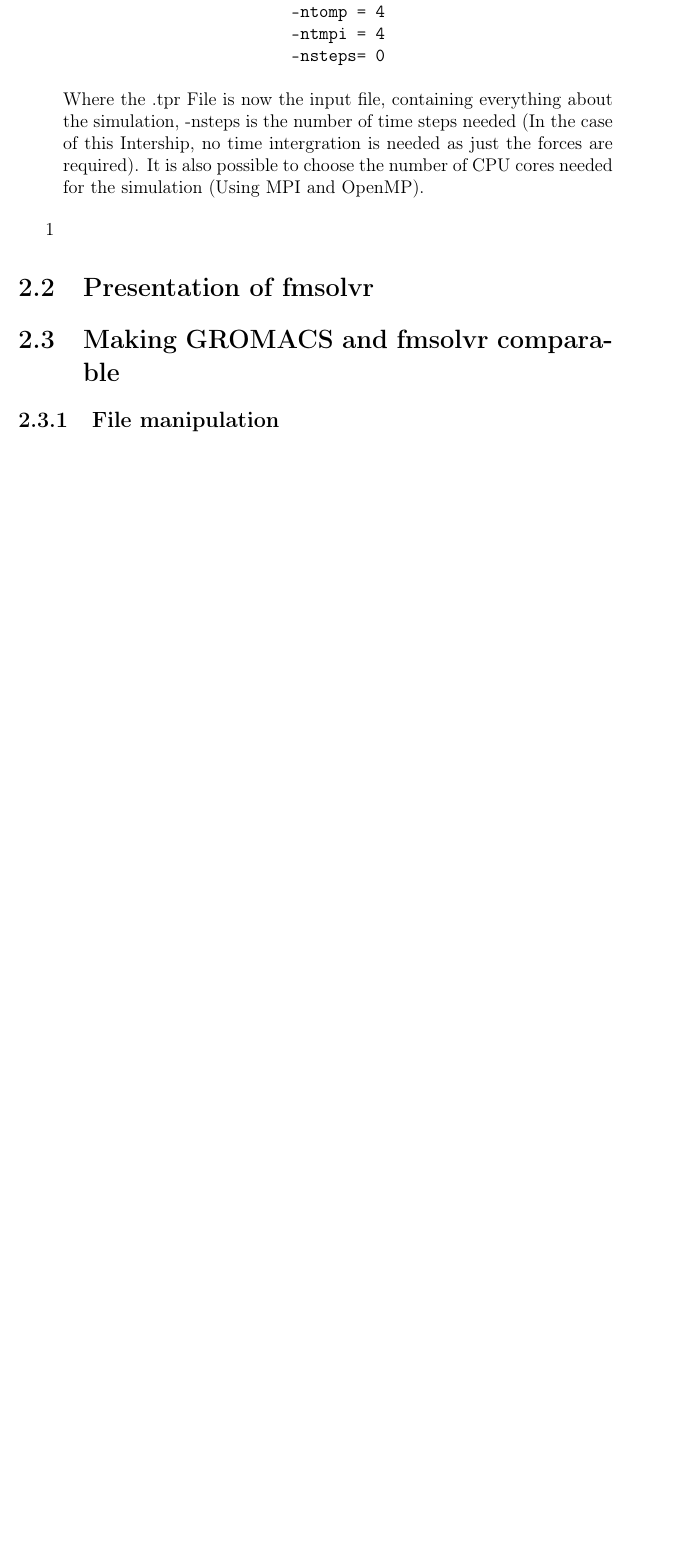
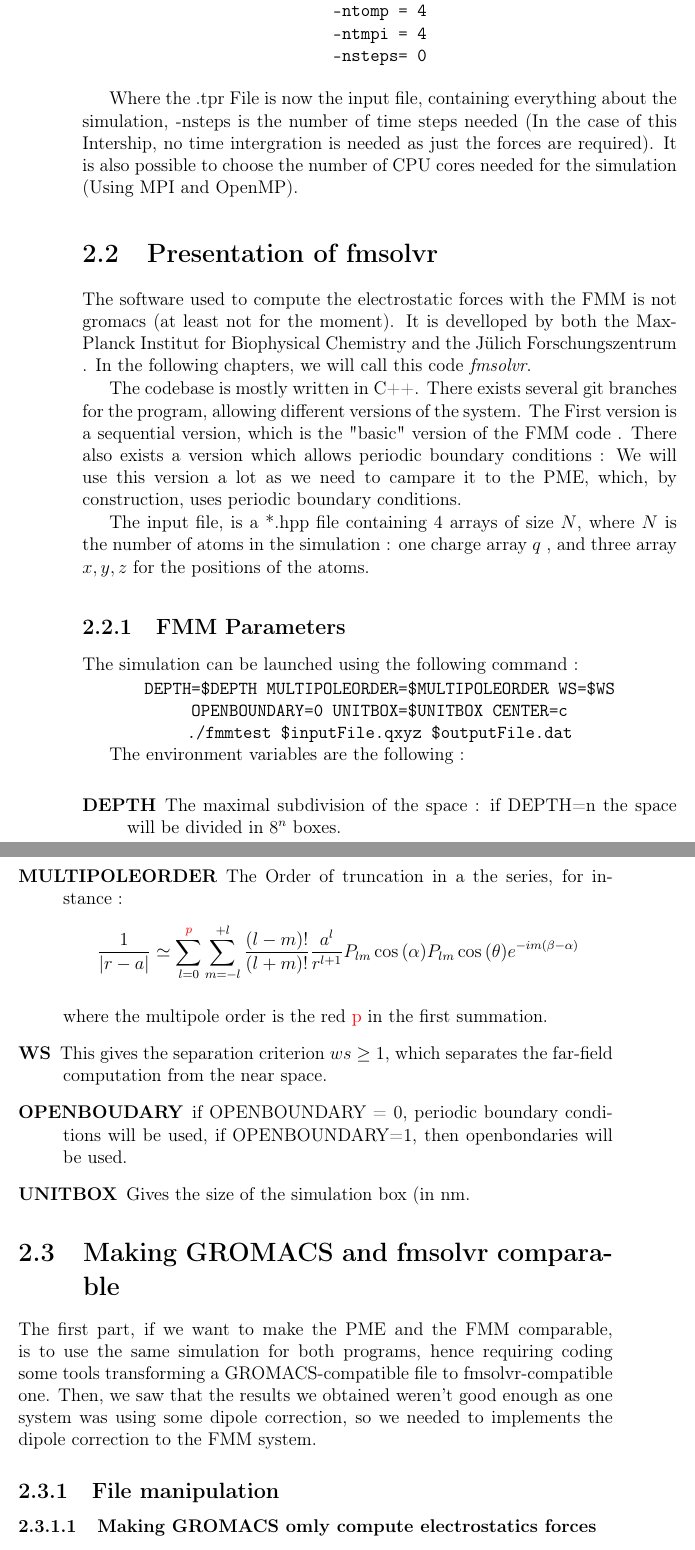
Before and after one commit to gautv/MasterThesis, a LaTeX thesis (masterThesis_Vaillant.tex): part of page 23 of 28 before the commit and two parts of pages 24 and 25 of 30 after it, the two joined at a grey line, cut so that both start at the same text, the shorter picture padded with empty space. Compiled offline with pdfLaTeX.

Commit message:
beginning comparison

```diff
--- a/masterThesis_Vaillant.tex
+++ b/masterThesis_Vaillant.tex
@@ -653,17 +653,49 @@
 
 Where the .tpr File is now the input file, containing everything about the simulation, -nsteps is the number of time steps needed (In the case of this Intership, no time intergration is needed as just the forces are required). It is also possible to choose the number of CPU cores needed for the simulation (Using MPI and OpenMP).
 
-\end{enumerate}
+\section{Presentation of fmsolvr}
+
+	The software used to compute the electrostatic forces with the FMM is not gromacs (at least not for the moment). It is develloped by both the Max-Planck Institut for Biophysical Chemistry and the Jülich Forschungszentrum . In the following chapters, we will call this code \textit{fmsolvr}.
+
+	The codebase is mostly written in C++.  There exists several git branches for the program, allowing different versions of the system.
+The First version is a sequential version, which is the "basic" version of the FMM code . There also exists a version which allows periodic boundary conditions : We will use this version a lot as we need to campare it to the PME, which, by construction, uses periodic boundary conditions.
+
+The input file, is a *.hpp file containing 4 arrays of size $N$, where $N$ is the number of atoms in the simulation : one charge array $q$ , and three array $x,y,z$ for the positions of the atoms.
+
+\subsection{FMM Parameters}
+
+The simulation can be launched using the following command :
+
+{\centering\tt { DEPTH=\${DEPTH}  MULTIPOLEORDER=\${MULTIPOLEORDER}  WS=\${WS} \\
+OPENBOUNDARY=0 UNITBOX=\${UNITBOX} CENTER=c \\
+./fmmtest \$inputFile.qxyz \$outputFile.dat \\
+ }}
+
+The environment variables are the following :
+
+\begin{description}
+\item[DEPTH] The maximal subdivision of the space : if DEPTH=n the space will be divided in $8^{n}$ boxes.
+
+\item[MULTIPOLEORDER] The Order of truncation in a the series, for instance :
+\begin{equation*}
+	\frac{1}{|r - a|} \simeq \sum\limits_{l=0}^{\textcolor{red}{p}} \sum\limits_{m = -l}^{+l} \frac{(l-m)!}{(l+m)!} \frac{a^l}{r^{l+1}} P_{lm}\cos{(\alpha)}P_{lm}\cos{(\theta)}e^{-im(\beta - \alpha)}
+	\end{equation*}
+
+	where the multipole order is the red \textcolor{red}{p} in the first summation.
 
 
-	1
-\section{Presentation of fmsolvr}
+\item[WS] This gives the separation criterion $ws \geq 1$, which separates the far-field computation from the near space.
 
+\item[OPENBOUDARY] if OPENBOUNDARY = 0, periodic boundary conditions will be used, if OPENBOUNDARY=1, then openbondaries will be used.
 
+\item[UNITBOX] Gives the size of the simulation box (in nm.
 
-
+\end{description}
 
 \section{Making GROMACS and fmsolvr comparable}
 
+The first part, if we want to make the PME and the FMM comparable, is to use the same simulation for both programs, hence requiring coding some tools transforming a GROMACS-compatible file to fmsolvr-compatible one. Then, we saw that the results we obtained weren't good enough as one system was using some dipole correction, so we needed to implements the dipole correction to the FMM system.
+
 \subsection{File manipulation}
-\subsection{Adding Dipole correction to }
+
+\subsubsection{Making GROMACS omly compute electrostatics forces}
```
Also changed, not shown: masterThesis_Vaillant.pdf, sppexa-poster.png (added), masterThesis_Vaillant.tex (14 more changed lines).
